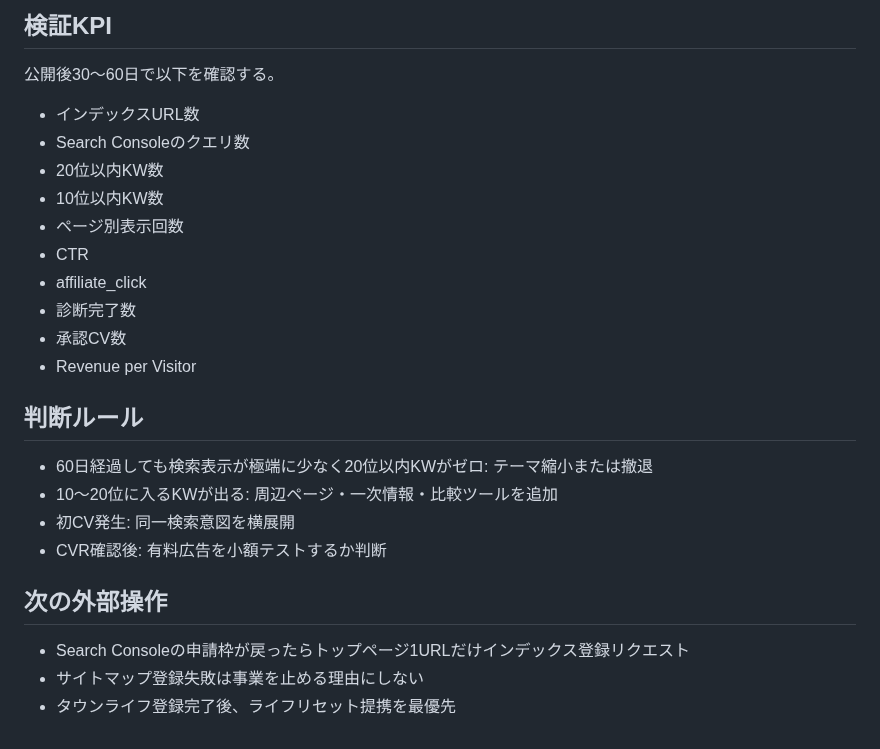
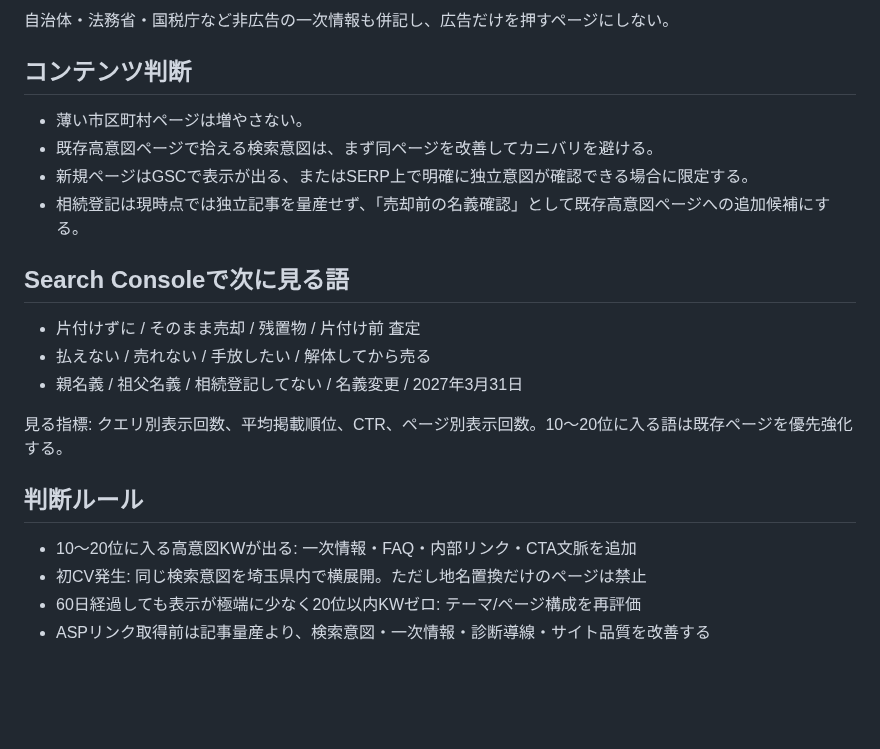
Before and after one commit to mashioka0607-bot/saitama-jikka-navi, a Markdown page: STRATEGY.md, the part around one of its changes. Drawn GitHub-style; blank space fills up the shorter version.

Commit message:
Refresh strategy around pre-cleanup exit decisions and title checks

```diff
--- a/STRATEGY.md
+++ b/STRATEGY.md
@@ -56,24 +33,24 @@
 
-## 検証KPI
-公開後30〜60日で以下を確認する。
-- インデックスURL数
-- Search Consoleのクエリ数
-- 20位以内KW数
-- 10位以内KW数
-- ページ別表示回数
-- CTR
-- affiliate_click
-- 診断完了数
-- 承認CV数
-- Revenue per Visitor
+自治体・法務省・国税庁など非広告の一次情報も併記し、広告だけを押すページにしない。
+
+## コンテンツ判断
+
+- 薄い市区町村ページは増やさない。
+- 既存高意図ページで拾える検索意図は、まず同ページを改善してカニバリを避ける。
+- 新規ページはGSCで表示が出る、またはSERP上で明確に独立意図が確認できる場合に限定する。
+- 相続登記は現時点では独立記事を量産せず、「売却前の名義確認」として既存高意図ページへの追加候補にする。
+
+## Search Consoleで次に見る語
+
+- 片付けずに / そのまま売却 / 残置物 / 片付け前 査定
+- 払えない / 売れない / 手放したい / 解体してから売る
+- 親名義 / 祖父名義 / 相続登記してない / 名義変更 / 2027年3月31日
+
+見る指標: クエリ別表示回数、平均掲載順位、CTR、ページ別表示回数。10〜20位に入る語は既存ページを優先強化する。
 
 ## 判断ルール
-- 60日経過しても検索表示が極端に少なく20位以内KWがゼロ: テーマ縮小または撤退
-- 10〜20位に入るKWが出る: 周辺ページ・一次情報・比較ツールを追加
-- 初CV発生: 同一検索意図を横展開
-- CVR確認後: 有料広告を小額テストするか判断
 
-## 次の外部操作
-- Search Consoleの申請枠が戻ったらトップページ1URLだけインデックス登録リクエスト
-- サイトマップ登録失敗は事業を止める理由にしない
-- タウンライフ登録完了後、ライフリセット提携を最優先
+- 10〜20位に入る高意図KWが出る: 一次情報・FAQ・内部リンク・CTA文脈を追加
+- 初CV発生: 同じ検索意図を埼玉県内で横展開。ただし地名置換だけのページは禁止
+- 60日経過しても表示が極端に少なく20位以内KWゼロ: テーマ/ページ構成を再評価
+- ASPリンク取得前は記事量産より、検索意図・一次情報・診断導線・サイト品質を改善する
```
Also changed, not shown: other parts of STRATEGY.md (+19 -42 lines).
